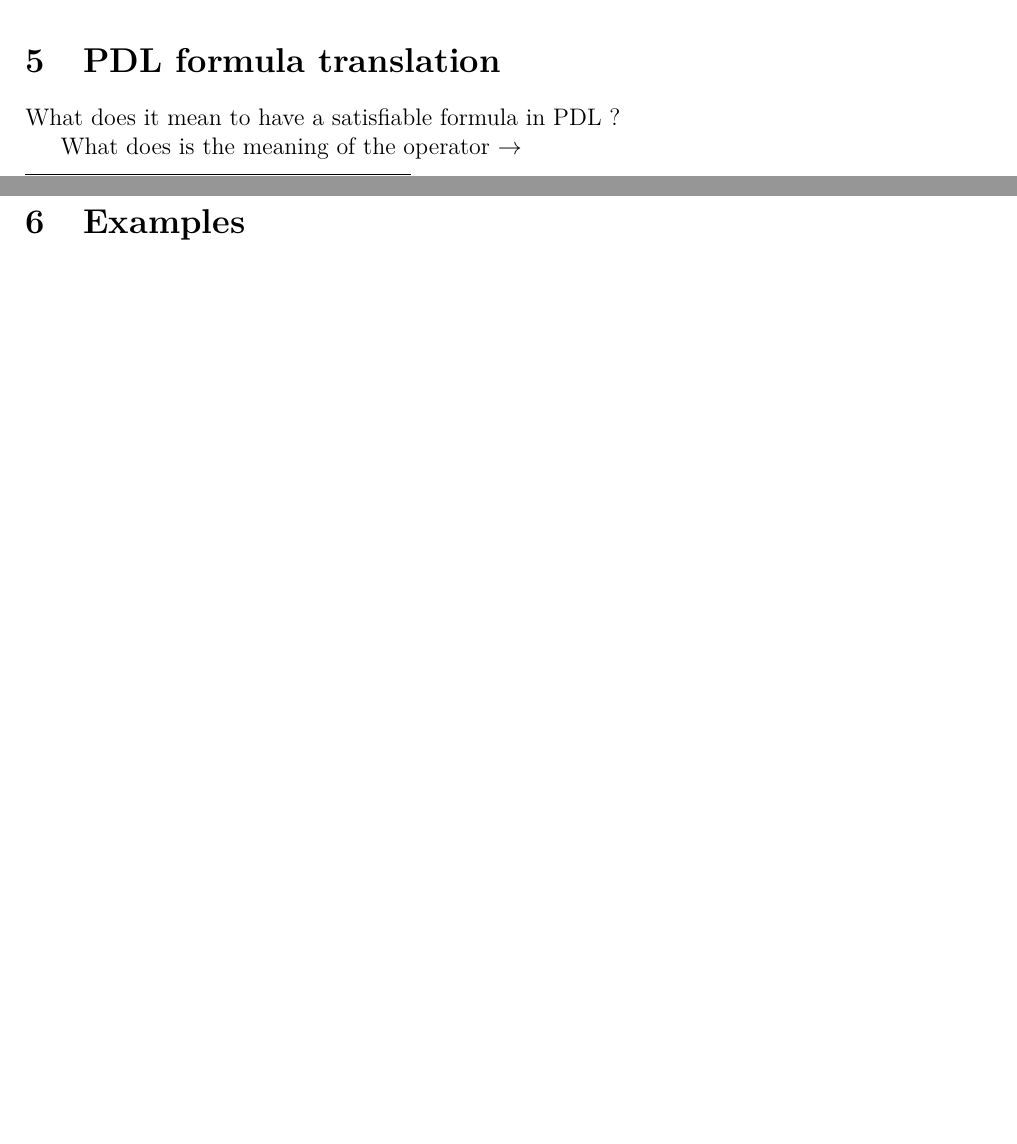
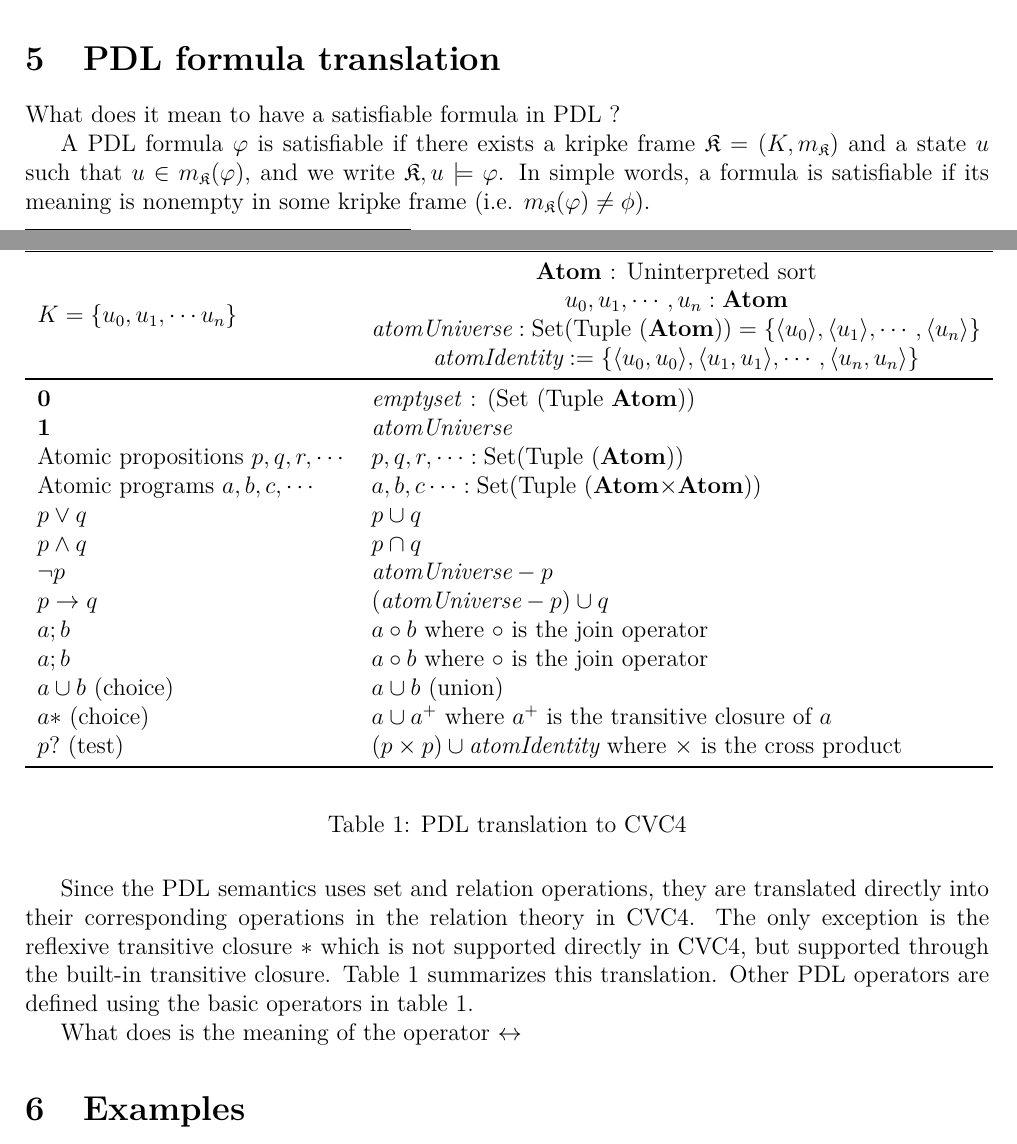
Before and after one commit to mudathirmahgoub/pdl, a LaTeX document (report/report.tex): two parts of pages 2 and 3 of 3, joined at a grey line, cut so that both start at the same text, the shorter picture padded with empty space. Compiled offline with pdfLaTeX.

Commit message:
progress

```diff
--- a/report/report.tex
+++ b/report/report.tex
@@ -78,7 +78,43 @@ Since CVC4 AST is written in Java, I am using Java for this project along with
 
 What does it mean to have a satisfiable formula in PDL ?
 
-What does is the meaning of the operator $\rightarrow$
+A PDL formula $\varphi$ is satisfiable if there exists a kripke frame $\mathfrak{K}=(K, m_{\mathfrak{K}})$ and a state  $u$ such that $u \in m_{\mathfrak{K}}(\varphi) $, and we write $\mathfrak{K}, u \models \varphi$. In simple words, a formula is satisfiable if its meaning is nonempty in some kripke frame (i.e. $m_{\mathfrak{K}}(\varphi) \neq \phi$).
+
+Since the PDL semantics uses set and relation operations, they are translated directly into their corresponding operations in the relation theory in CVC4. The only exception is the reflexive transitive closure $*$ which is not supported directly in CVC4, but supported through the built-in transitive closure. Table \ref{tab:translation} summarizes this translation. Other PDL operators are defined using the basic operators in table \ref{tab:translation}.
+
+\begin{table}
+\begin{center}
+\begin{tabular}{ll}
+\toprule
+PDL & CVC4 \\
+\midrule
+$K=\lbrace u_0, u_1, \cdots u_n \rbrace$ &
+$\begin{matrix}
+\text{\textbf{Atom} : \text{Uninterpreted sort}} \\
+u_0, u_1, \cdots, u_n: \textbf{Atom} \\
+\textit{atomUniverse}: \text{Set(Tuple (\textbf{Atom}))} = \lbrace \langle u_0 \rangle, \langle u_1 \rangle, \cdots , \langle u_n \rangle \rbrace \\
+\textit{atomIdentity}:  = \lbrace \langle u_0, u_0 \rangle, \langle u_1, u_1 \rangle, \cdots , \langle u_n, u_n \rangle \rbrace \\
+\end{matrix}$ \\ \midrule
+\textbf{0} & \textit{emptyset} : (Set (Tuple \textbf{Atom})) \\
+\textbf{1} & \textit{atomUniverse} \\
+Atomic propositions $p, q, r, \cdots$ & $p, q, r, \cdots : \text{Set(Tuple (\textbf{Atom}))}$ \\
+Atomic programs $a, b, c, \cdots$ & $a, b, c \cdots : \text{Set(Tuple (\textbf{Atom}$\times$\textbf{Atom}))}$ \\
+$p \vee q$ & $p \cup q$ \\
+$p \wedge q$ & $p \cap q$ \\
+$\neg p$ & $\textit{atomUniverse} - p$ \\
+$p \rightarrow q$ & $(\textit{atomUniverse}- p)\cup q$ \\
+$a;b$ & $a \circ b$ where $\circ$ is the join operator\\
+$a;b$ & $a \circ b$ where $\circ$ is the join operator\\
+$a \cup b$ (choice) & $a \cup b$ (union)\\
+$a*$ (choice) & $a \cup a^+$  where $a^+$ is the transitive closure of $a$\\
+$p?$ (test) & $(p \times p) \cup \textit{atomIdentity}$ where $\times$ is the cross product\\
+\bottomrule
+\end{tabular}
+\end{center}
+\caption{PDL translation to CVC4} \label{tab:translation}
+\end{table}
+
+What does is the meaning of the operator $\leftrightarrow$
 
 \section{Examples}
 
```
Also changed, not shown: report/report.tex (6 more changed lines), 2 other files.
